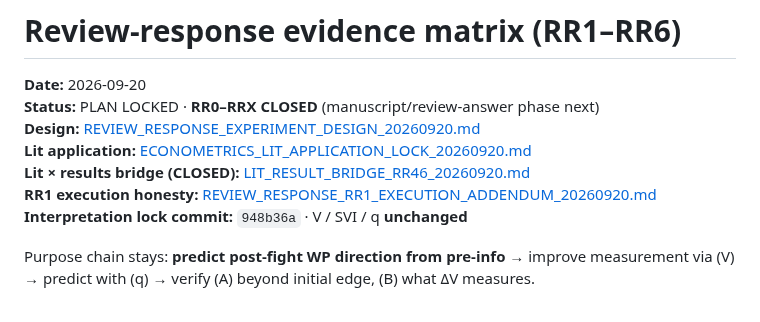
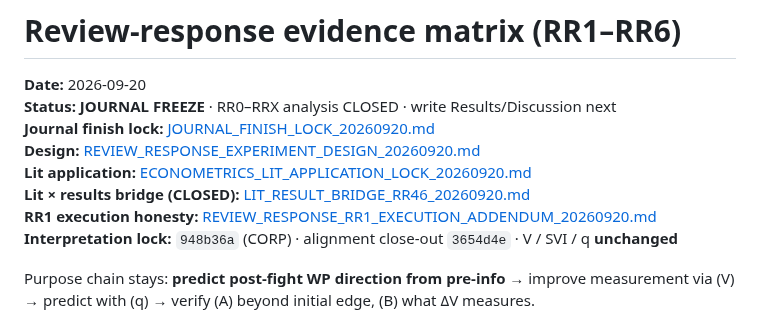
Before and after one commit to Lunecid/LOL_teamfight_Lab, a Markdown page: docs/RESPONSE_EVIDENCE_MATRIX_20260920.md, the part around the change. GitHub-like rendering.

```diff
--- a/docs/RESPONSE_EVIDENCE_MATRIX_20260920.md
+++ b/docs/RESPONSE_EVIDENCE_MATRIX_20260920.md
@@ -1,12 +1,13 @@
 # Review-response evidence matrix (RR1–RR6)
 
 **Date:** 2026-09-20
-**Status:** PLAN LOCKED · **RR0–RRX CLOSED** (manuscript/review-answer phase next)
+**Status:** **JOURNAL FREEZE** · RR0–RRX analysis CLOSED · write Results/Discussion next
+**Journal finish lock:** [JOURNAL_FINISH_LOCK_20260920.md](JOURNAL_FINISH_LOCK_20260920.md)
 **Design:** [REVIEW_RESPONSE_EXPERIMENT_DESIGN_20260920.md](REVIEW_RESPONSE_EXPERIMENT_DESIGN_20260920.md)
 **Lit application:** [ECONOMETRICS_LIT_APPLICATION_LOCK_20260920.md](ECONOMETRICS_LIT_APPLICATION_LOCK_20260920.md)
 **Lit × results bridge (CLOSED):** [LIT_RESULT_BRIDGE_RR46_20260920.md](LIT_RESULT_BRIDGE_RR46_20260920.md)
 **RR1 execution honesty:** [REVIEW_RESPONSE_RR1_EXECUTION_ADDENDUM_20260920.md](REVIEW_RESPONSE_RR1_EXECUTION_ADDENDUM_20260920.md)
-**Interpretation lock commit:** `948b36a` · V / SVI / q **unchanged**
+**Interpretation lock:** `948b36a` (CORP) · alignment close-out `3654d4e` · V / SVI / q **unchanged**
 
 Purpose chain stays: **predict post-fight WP direction from pre-info** → improve measurement via \(V\) → predict with \(q\) → verify (A) beyond initial edge, (B) what ΔV measures.
 
```
Also changed, not shown: docs/JOURNAL_FINISH_LOCK_20260920.md (added, +78 -0 lines), docs/LIT_RESULT_BRIDGE_RR46_20260920.md (+3 -2 lines).
